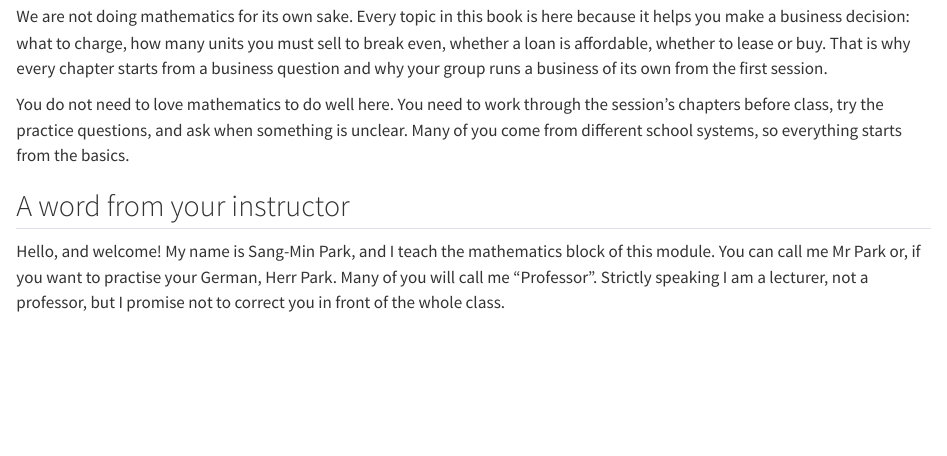
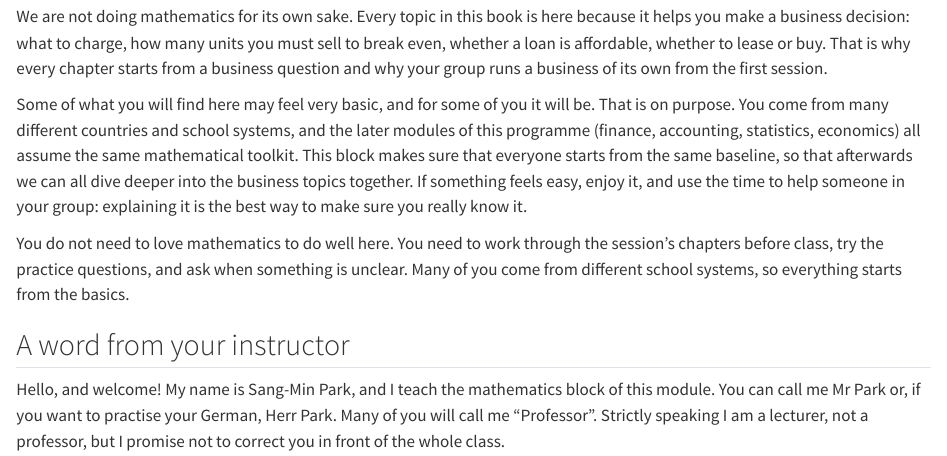
Before and after one commit to sang-min-datascience/BusinessITandQuantMethods, a Quarto document (book/index.qmd): the page in a window 1100 px wide, from 360 px down. Rendered offline with R 4.5, knitr and Pandoc in place of Quarto, with nearby package versions.

Commit message:
Explain the common-baseline purpose of the block on the welcome page
Co-Authored-By: Claude Opus 5.5 <noreply@anthropic.com>
Claude-Session: https://claude.ai/code/session_01NpSbR5Siox7vH6HgTyHSBJ

```diff
--- a/book/index.qmd
+++ b/book/index.qmd
@@ -14,6 +14,8 @@
 ## Maths as a tool for business decisions
 
 We are not doing mathematics for its own sake. Every topic in this book is here because it helps you make a business decision: what to charge, how many units you must sell to break even, whether a loan is affordable, whether to lease or buy. That is why every chapter starts from a business question and why your group runs a business of its own from the first session.
+
+Some of what you will find here may feel very basic, and for some of you it will be. That is on purpose. You come from many different countries and school systems, and the later modules of this programme (finance, accounting, statistics, economics) all assume the same mathematical toolkit. This block makes sure that everyone starts from the same baseline, so that afterwards we can all dive deeper into the business topics together. If something feels easy, enjoy it, and use the time to help someone in your group: explaining it is the best way to make sure you really know it.
 
 You do not need to love mathematics to do well here. You need to work through the session's chapters before class, try the practice questions, and ask when something is unclear. Many of you come from different school systems, so everything starts from the basics.
 
```
